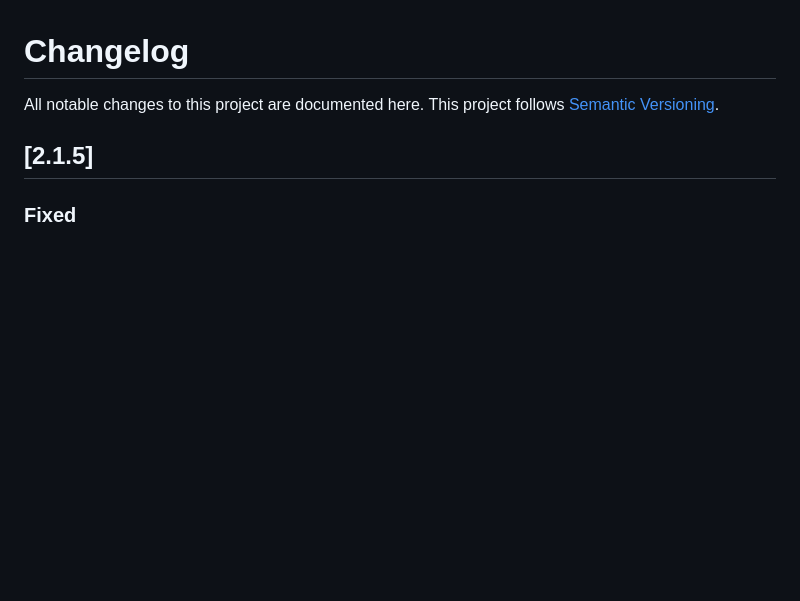
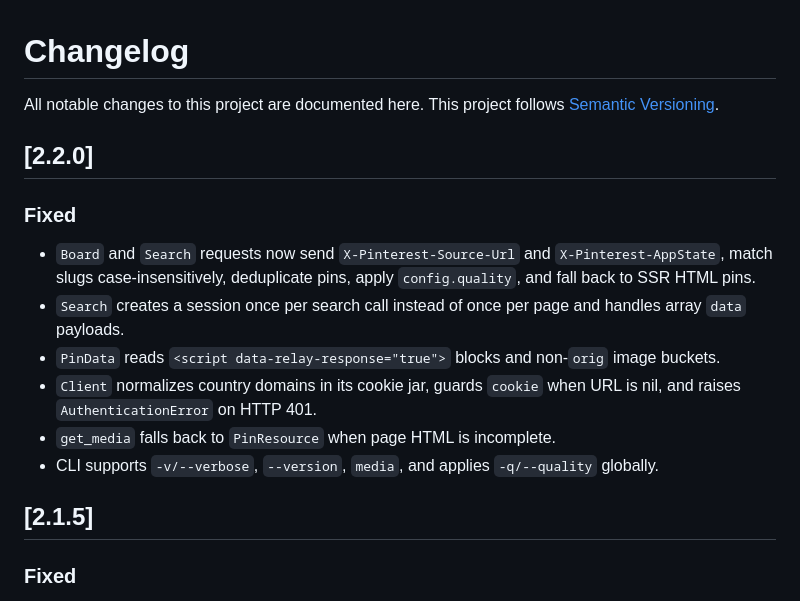
Before and after one commit to monji024/pinterest-dl, a Markdown page: CHANGELOG.md, the part around the change. Rendered like a GitHub page; blank space fills up the shorter version.

Commit message:
update CHANGELOG for 2.2.0

```diff
--- a/CHANGELOG.md
+++ b/CHANGELOG.md
@@ -2,6 +2,16 @@
 
 All notable changes to this project are documented here.
 This project follows [Semantic Versioning](https://semver.org/).
+
+## [2.2.0]
+
+### Fixed
+- `Board` and `Search` requests now send `X-Pinterest-Source-Url` and `X-Pinterest-AppState`, match slugs case-insensitively, deduplicate pins, apply `config.quality`, and fall back to SSR HTML pins.
+- `Search` creates a session once per search call instead of once per page and handles array `data` payloads.
+- `PinData` reads `<script data-relay-response="true">` blocks and non-`orig` image buckets.
+- `Client` normalizes country domains in its cookie jar, guards `cookie` when URL is nil, and raises `AuthenticationError` on HTTP 401.
+- `get_media` falls back to `PinResource` when page HTML is incomplete.
+- CLI supports `-v/--verbose`, `--version`, `media`, and applies `-q/--quality` globally.
 
 ## [2.1.5]
 
```
